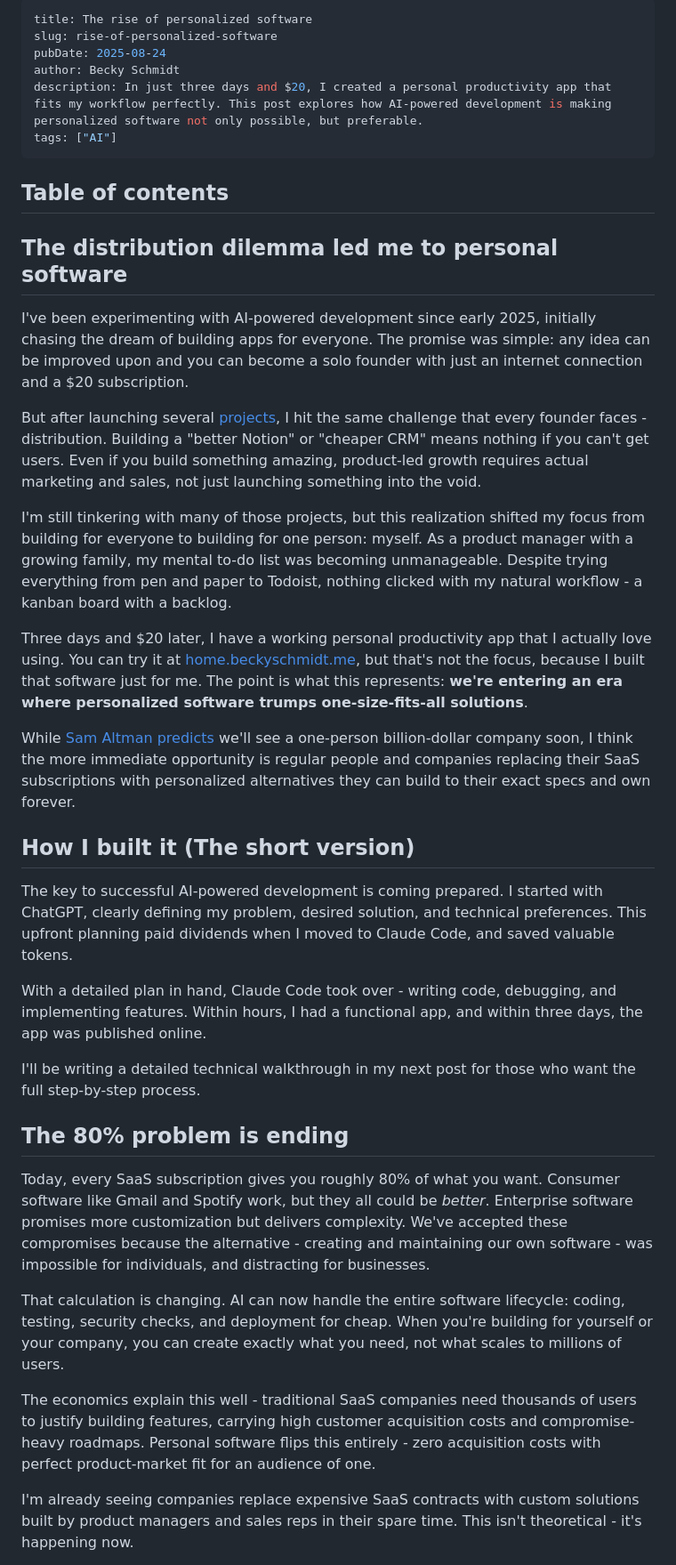
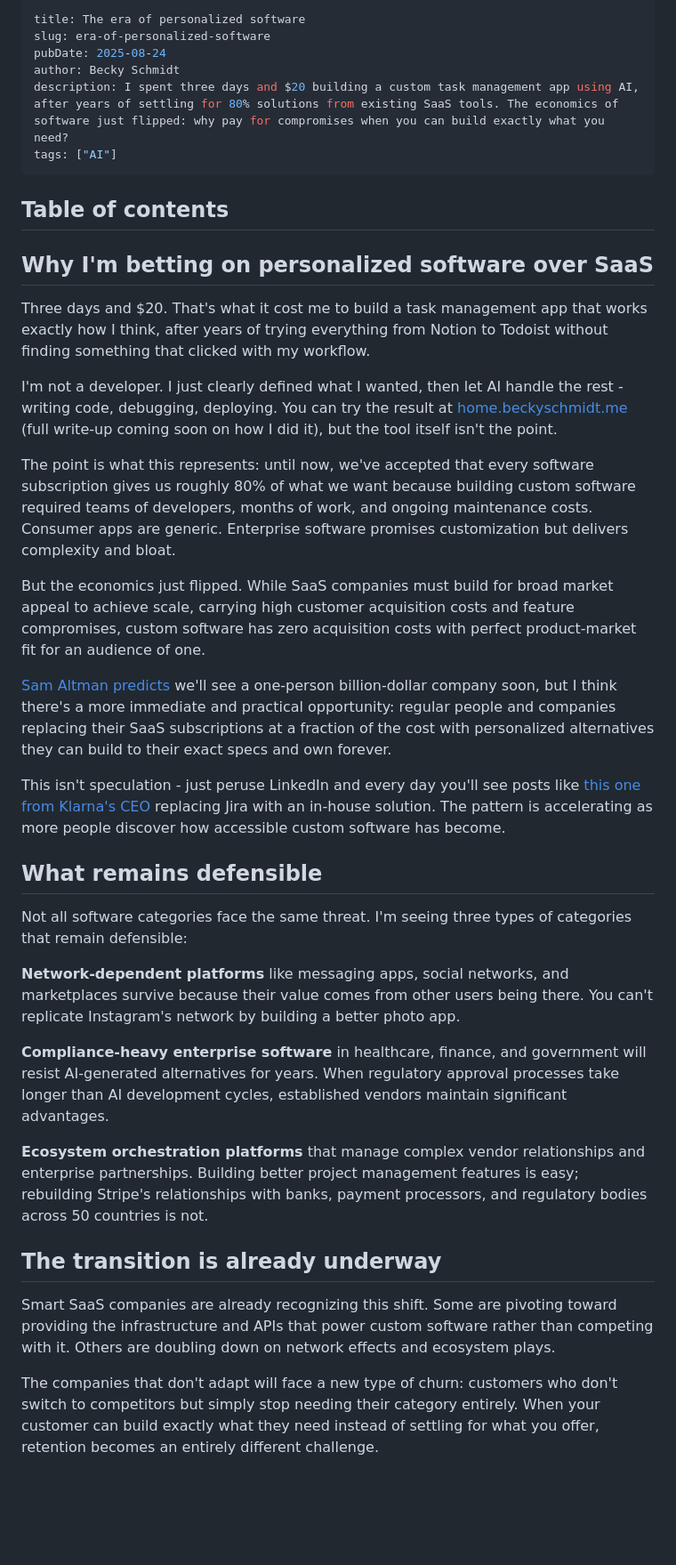
Before and after one commit to bschm0622/beckyschmidt.me, a Markdown page: src/blog/rise-of-personalized-software.md, the part around the change printed below. Shown: that part at 89% size. GitHub-like rendering; blank space fills up the shorter version.

Commit message:
Update rise-of-personalized-software.md via CMS

```diff
--- a/src/blog/rise-of-personalized-software.md
+++ b/src/blog/rise-of-personalized-software.md
@@ -1,40 +1,40 @@
 ---
-title: The rise of personalized software
-slug: rise-of-personalized-software
+title: The era of personalized software
+slug: era-of-personalized-software
 pubDate: 2025-08-24
 author: Becky Schmidt
-description: In just three days and $20, I created a personal productivity app that fits my workflow perfectly. This post explores how AI-powered development is making personalized software not only possible, but preferable.
+description: I spent three days and $20 building a custom task management app using AI, after years of settling for 80% solutions from existing SaaS tools. The economics of software just flipped: why pay for compromises when you can build exactly what you need?
 tags: ["AI"]
 ---
 ## Table of contents
 
-## The distribution dilemma led me to personal software
+## Why I'm betting on personalized software over SaaS
 
-I've been experimenting with AI-powered development since early 2025, initially chasing the dream of building apps for everyone. The promise was simple: any idea can be improved upon and you can become a solo founder with just an internet connection and a $20 subscription.
+Three days and $20. That's what it cost me to build a task management app that works exactly how I think, after years of trying everything from Notion to Todoist without finding something that clicked with my workflow.
 
-But after launching several [projects](https://beckyschmidt.me/projects), I hit the same challenge that every founder faces - distribution. Building a "better Notion" or "cheaper CRM" means nothing if you can't get users. Even if you build something amazing, product-led growth requires actual marketing and sales, not just launching something into the void.
+I'm not a developer. I just clearly defined what I wanted, then let AI handle the rest - writing code, debugging, deploying. You can try the result at [home.beckyschmidt.me](https://home.beckyschmidt.me) (full write-up coming soon on how I did it), but the tool itself isn't the point.
 
-I'm still tinkering with many of those projects, but this realization shifted my focus from building for everyone to building for one person: myself. As a product manager with a growing family, my mental to-do list was becoming unmanageable. Despite trying everything from pen and paper to Todoist, nothing clicked with my natural workflow - a kanban board with a backlog.
+The point is what this represents: until now, we've accepted that every software subscription gives us roughly 80% of what we want because building custom software required teams of developers, months of work, and ongoing maintenance costs. Consumer apps are generic. Enterprise software promises customization but delivers complexity and bloat.
 
-Three days and $20 later, I have a working personal productivity app that I actually love using. You can try it at [home.beckyschmidt.me](https://home.beckyschmidt.me), but that's not the focus, because I built that software just for me. The point is what this represents: **we're entering an era where personalized software trumps one-size-fits-all solutions**.
+But the economics just flipped. While SaaS companies must build for broad market appeal to achieve scale, carrying high customer acquisition costs and feature compromises, custom software has zero acquisition costs with perfect product-market fit for an audience of one.
 
-While [Sam Altman predicts](https://www.youtube.com/watch?v=Q5vsEUgxt3E) we'll see a one-person billion-dollar company soon, I think the more immediate opportunity is regular people and companies replacing their SaaS subscriptions with personalized alternatives they can build to their exact specs and own forever.
+[Sam Altman predicts](https://www.youtube.com/watch?v=Q5vsEUgxt3E) we'll see a one-person billion-dollar company soon, but I think there's a more immediate and practical opportunity: regular people and companies replacing their SaaS subscriptions at a fraction of the cost with personalized alternatives they can build to their exact specs and own forever.
 
-## How I built it (The short version)
+This isn't speculation - just peruse LinkedIn and every day you'll see posts like [this one from Klarna's CEO](https://www.linkedin.com/posts/sebastian-siemiatkowski-768977_sorry-jira-bitbucket-and-atlassian-you-are-activity-7363555407107145730-eTJl?utm_source=share&utm_medium=member_desktop&rcm=ACoAABYyuN8BiBAN0-xUJvZwebVfsZH4peYEMsg) replacing Jira with an in-house solution. The pattern is accelerating as more people discover how accessible custom software has become.
 
-The key to successful AI-powered development is coming prepared. I started with ChatGPT, clearly defining my problem, desired solution, and technical preferences. This upfront planning paid dividends when I moved to Claude Code, and saved valuable tokens.
+## What remains defensible
 
-With a detailed plan in hand, Claude Code took over - writing code, debugging, and implementing features. Within hours, I had a functional app, and within three days, the app was published online.
+Not all software categories face the same threat. I'm seeing three types of categories that remain defensible:
 
-I'll be writing a detailed technical walkthrough in my next post for those who want the full step-by-step process.
+**Network-dependent platforms** like messaging apps, social networks, and marketplaces survive because their value comes from other users being there. You can't replicate Instagram's network by building a better photo app.
 
-## The 80% problem is ending
+**Compliance-heavy enterprise software** in healthcare, finance, and government will resist AI-generated alternatives for years. When regulatory approval processes take longer than AI development cycles, established vendors maintain significant advantages.
 
-Today, every SaaS subscription gives you roughly 80% of what you want. Consumer software like Gmail and Spotify work, but they all could be *better*. Enterprise software promises more customization but delivers complexity. We've accepted these compromises because the alternative - creating and maintaining our own software - was impossible for individuals, and distracting for businesses.
+**Ecosystem orchestration platforms** that manage complex vendor relationships and enterprise partnerships. Building better project management features is easy; rebuilding Stripe's relationships with banks, payment processors, and regulatory bodies across 50 countries is not.
 
-That calculation is changing. AI can now handle the entire software lifecycle: coding, testing, security checks, and deployment for cheap. When you're building for yourself or your company, you can create exactly what you need, not what scales to millions of users.
+## The transition is already underway
 
-The economics explain this well - traditional SaaS companies need thousands of users to justify building features, carrying high customer acquisition costs and compromise-heavy roadmaps. Personal software flips this entirely - zero acquisition costs with perfect product-market fit for an audience of one.
+Smart SaaS companies are already recognizing this shift. Some are pivoting toward providing the infrastructure and APIs that power custom software rather than competing with it. Others are doubling down on network effects and ecosystem plays.
 
-I'm already seeing companies replace expensive SaaS contracts with custom solutions built by product managers and sales reps in their spare time. This isn't theoretical - it's happening now.
+The companies that don't adapt will face a new type of churn: customers who don't switch to competitors but simply stop needing their category entirely. When your customer can build exactly what they need instead of settling for what you offer, retention becomes an entirely different challenge.
 
```
Also changed, not shown: other parts of src/blog/rise-of-personalized-software.md (+1 -19 lines).
